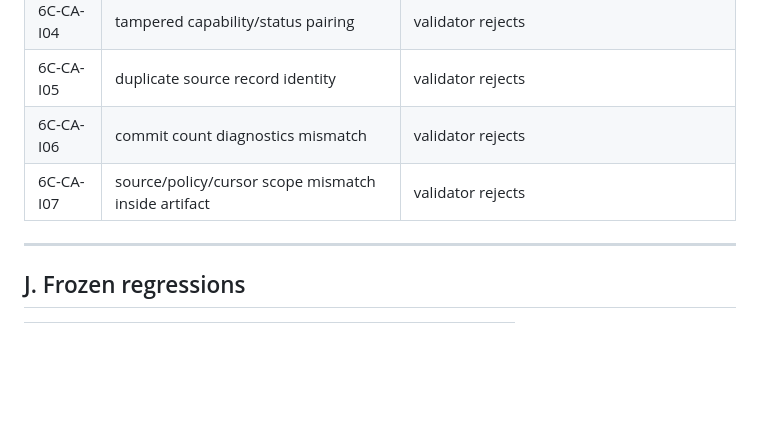
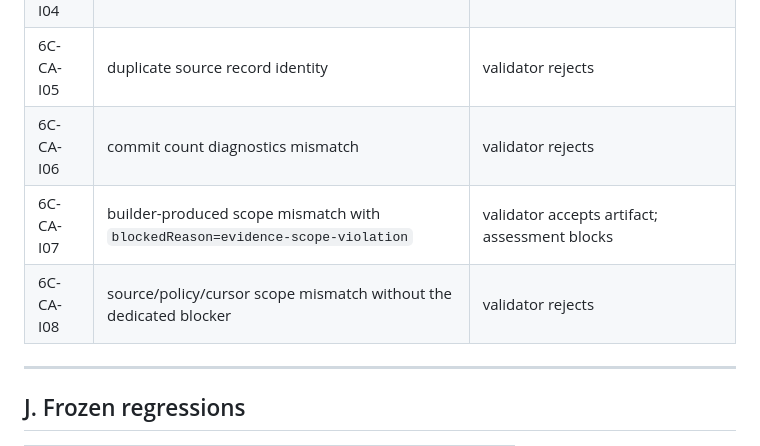
Before and after one commit to cyrilla-mist/nexus-ai, a Markdown page: docs/Nexus-Atlas-v0.1-Continuity-Assessment-Test-Matrix.md, the part around the change. GitHub-like rendering; blank space fills up the shorter version.

Commit message:
docs: clarify blocked evidence scope validator cases

```diff
--- a/docs/Nexus-Atlas-v0.1-Continuity-Assessment-Test-Matrix.md
+++ b/docs/Nexus-Atlas-v0.1-Continuity-Assessment-Test-Matrix.md
@@ -136,7 +136,8 @@
 | 6C-CA-I04 | tampered capability/status pairing | validator rejects |
 | 6C-CA-I05 | duplicate source record identity | validator rejects |
 | 6C-CA-I06 | commit count diagnostics mismatch | validator rejects |
-| 6C-CA-I07 | source/policy/cursor scope mismatch inside artifact | validator rejects |
+| 6C-CA-I07 | builder-produced scope mismatch with `blockedReason=evidence-scope-violation` | validator accepts artifact; assessment blocks |
+| 6C-CA-I08 | source/policy/cursor scope mismatch without the dedicated blocker | validator rejects |
 
 ---
 
```
